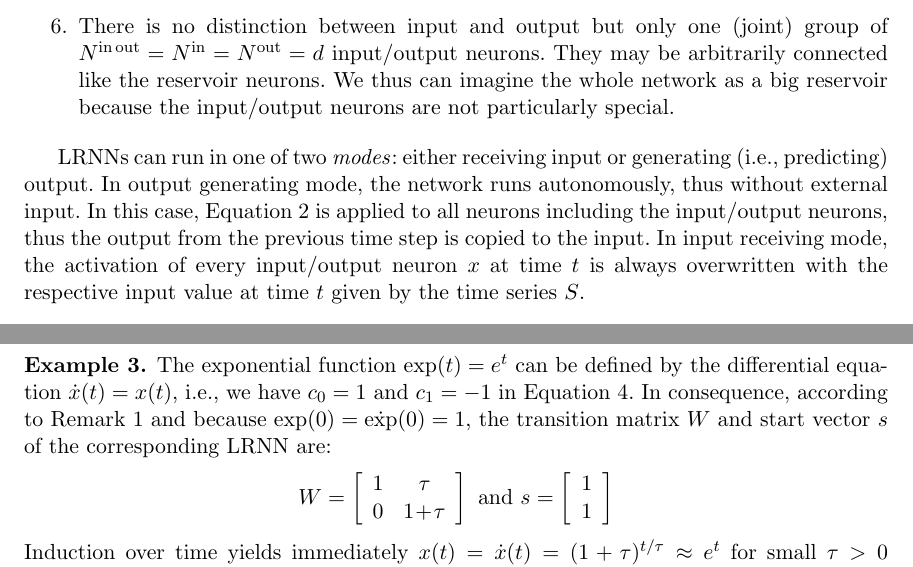
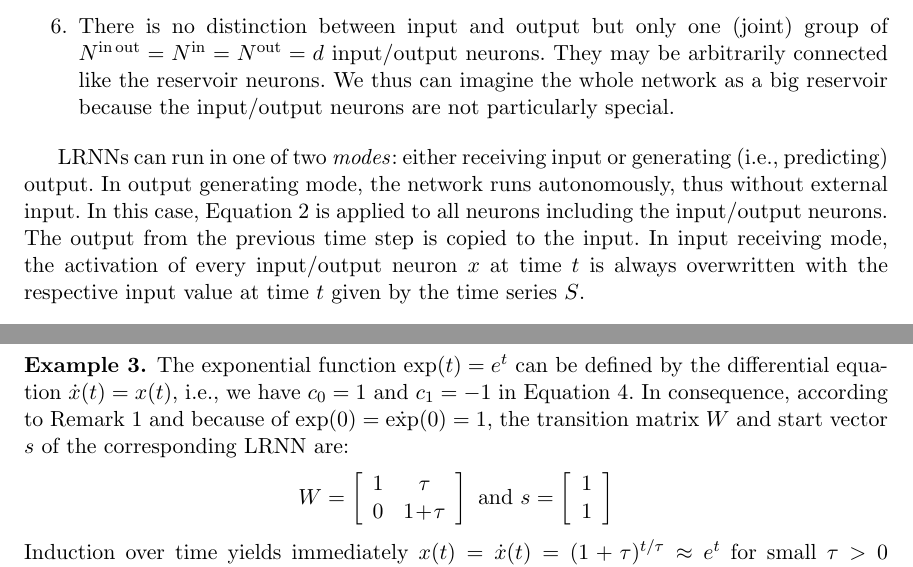
Before and after one commit to OliverObst/decorating, a LaTeX paper (paper/recupred.tex): two parts of pages 7 and 9 of 41, joined at a grey line, cut so that both start at the same text. Compiled offline with pdfLaTeX.

Commit message:
formulation changed

```diff
--- a/paper/recupred.tex
+++ b/paper/recupred.tex
@@ -376,7 +376,7 @@ following properties:
 LRNNs can run in one of two \emph{modes}: either receiving input or generating
 (i.e., predicting) output. In output generating mode, the network runs
 autonomously, thus without external input. In this case, \cref{recur} is applied
-to all neurons including the input/output neurons, thus the output from the
+to all neurons including the input/output neurons. The output from the
 previous time step is copied to the input. In input receiving mode, the
 activation of every input/output neuron $x$ at time $t$ is always overwritten
 with the respective input value at time $t$ given by the time series $S$.
@@ -506,7 +506,7 @@ matrix:
 \begin{exmp}\label{exp}
 The exponential function $\exp(t) = e^t$ can be defined by the differential
 equation $\dot{x}(t) = x(t)$, i.e., we have $c_0 = 1$ and $c_1 = -1$ in
-\cref{diff}. In consequence, according to \cref{rem} and because $\exp(0)=\dot{\exp}(0)=1$,
+\cref{diff}. In consequence, according to \cref{rem} and because of $\exp(0)=\dot{\exp}(0)=1$,
 the transition matrix $W$ and start vector $s$ of the corresponding LRNN are:
 \[ W = \left[ \begin{array}{cc}
 	1 & \tau\\
```
